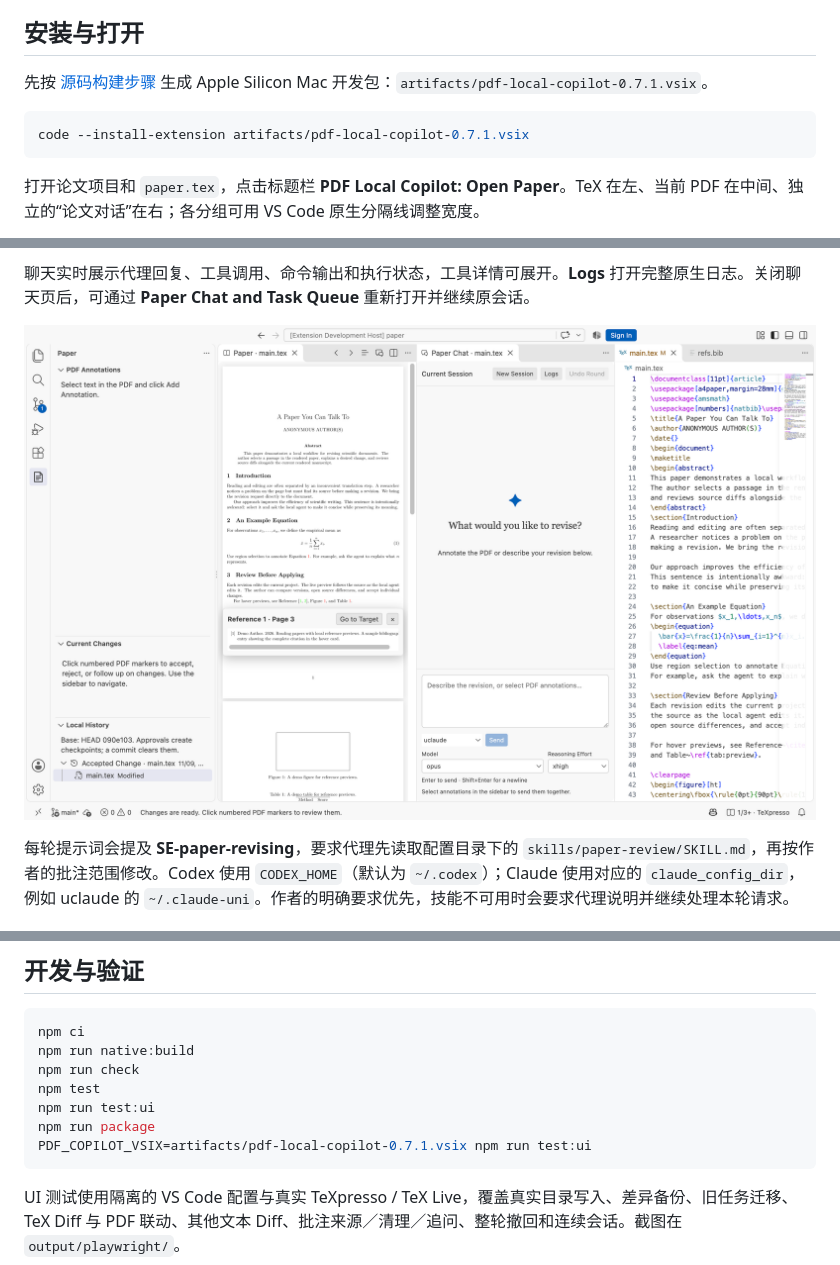
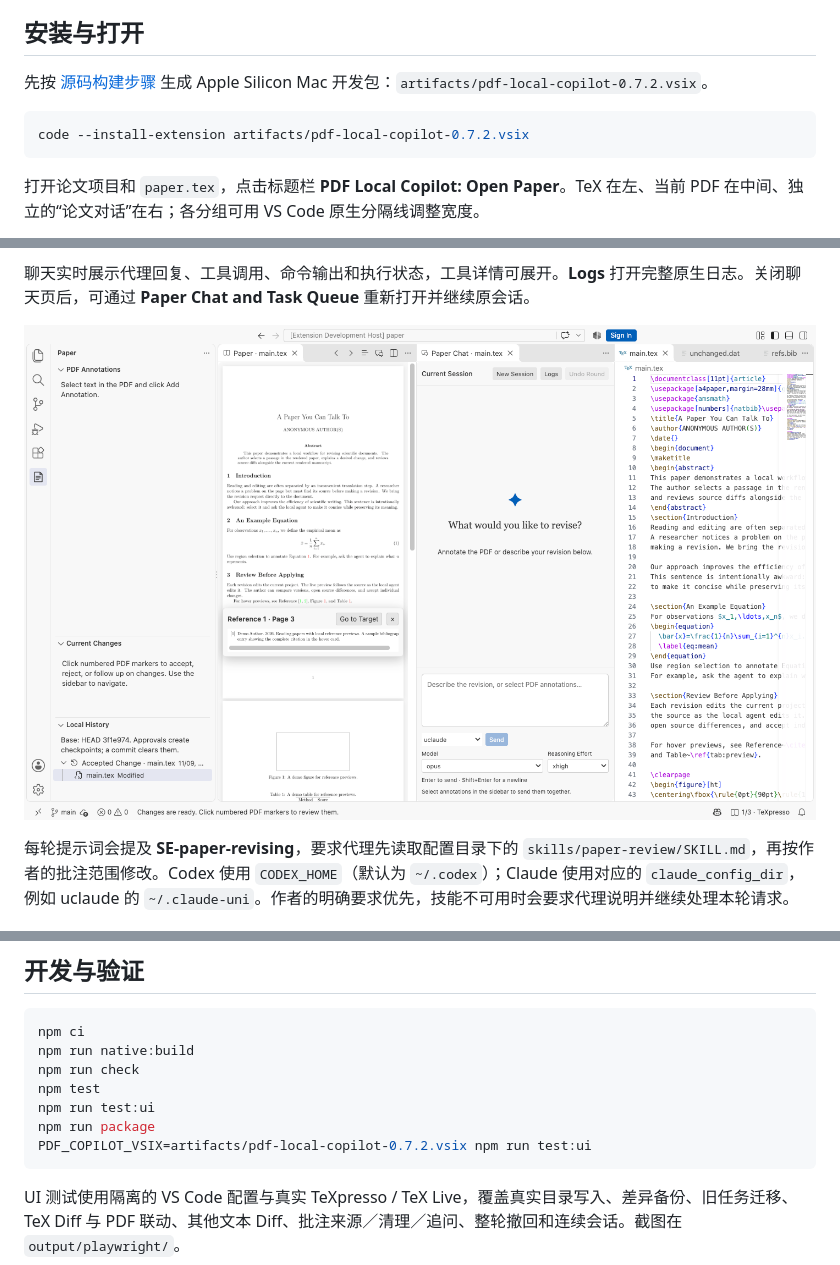
Before and after one commit to wyxu95/pdf-local-copilot, a Markdown page: README.zh-CN.md, 3 parts joined by grey strips. Drawn GitHub-style; pictures changed too: docs/images/reference-preview.png.

````diff
--- a/README.zh-CN.md
+++ b/README.zh-CN.md
@@ -12,10 +12,10 @@
 
 ## 安装与打开
 
-先按 [源码构建步骤](README.md#build-and-install) 生成 Apple Silicon Mac 开发包：`artifacts/pdf-local-copilot-0.7.1.vsix`。
+先按 [源码构建步骤](README.md#build-and-install) 生成 Apple Silicon Mac 开发包：`artifacts/pdf-local-copilot-0.7.2.vsix`。
 
 ```sh
-code --install-extension artifacts/pdf-local-copilot-0.7.1.vsix
+code --install-extension artifacts/pdf-local-copilot-0.7.2.vsix
 ```
 
 打开论文项目和 `paper.tex`，点击标题栏 **PDF Local Copilot: Open Paper**。TeX 在左、当前 PDF 在中间、独立的“论文对话”在右；各分组可用 VS Code 原生分隔线调整宽度。
@@ -149,7 +150,7 @@ npm run check
 npm test
 npm run test:ui
 npm run package
-PDF_COPILOT_VSIX=artifacts/pdf-local-copilot-0.7.1.vsix npm run test:ui
+PDF_COPILOT_VSIX=artifacts/pdf-local-copilot-0.7.2.vsix npm run test:ui
 ```
 
 UI 测试使用隔离的 VS Code 配置与真实 TeXpresso / TeX Live，覆盖真实目录写入、差异备份、旧任务迁移、TeX Diff 与 PDF 联动、其他文本 Diff、批注来源／清理／追问、整轮撤回和连续会话。截图在 `output/playwright/`。
````
Also changed, not shown: other parts of README.zh-CN.md (+1 -0 lines), README.md (+4 -2 lines), 7 other files.
